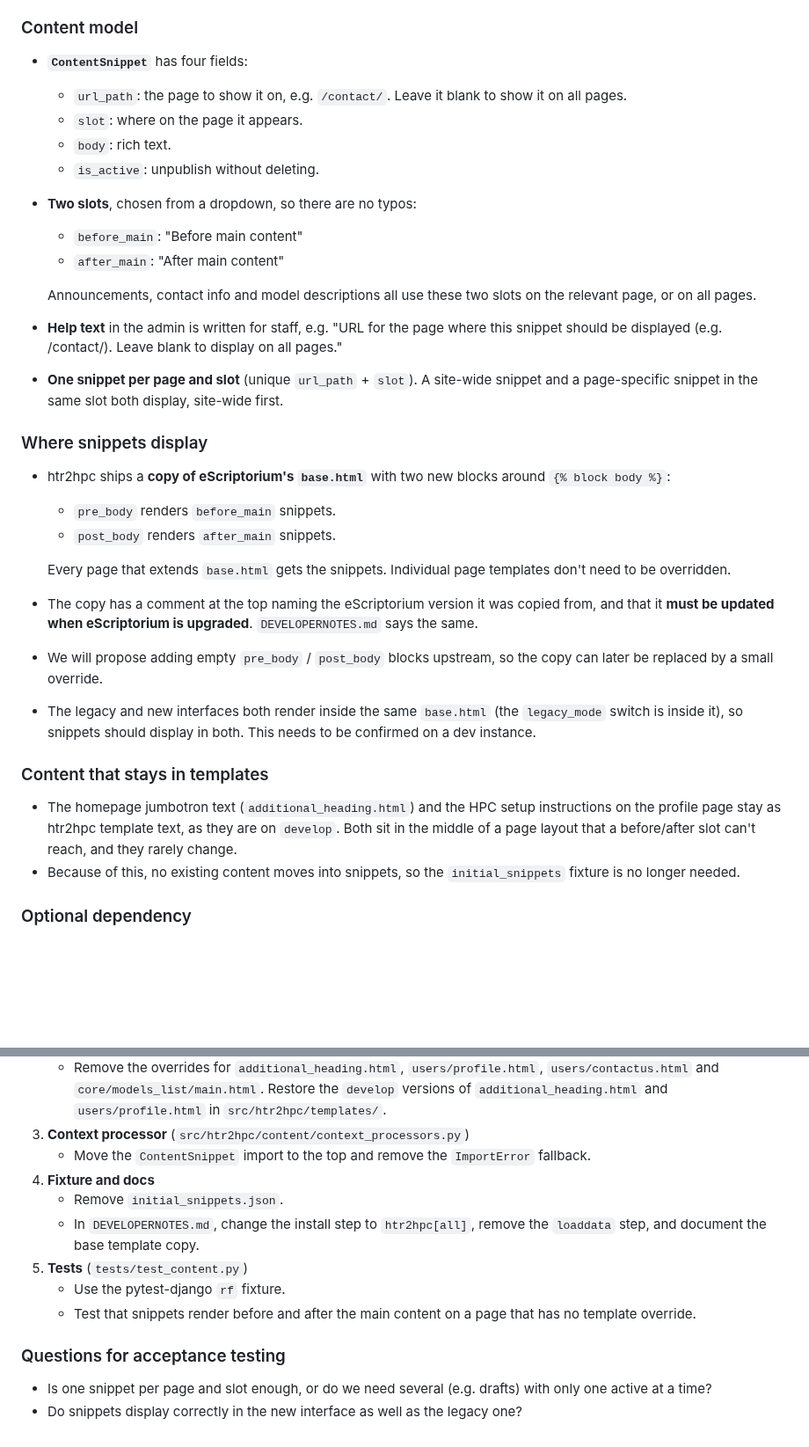
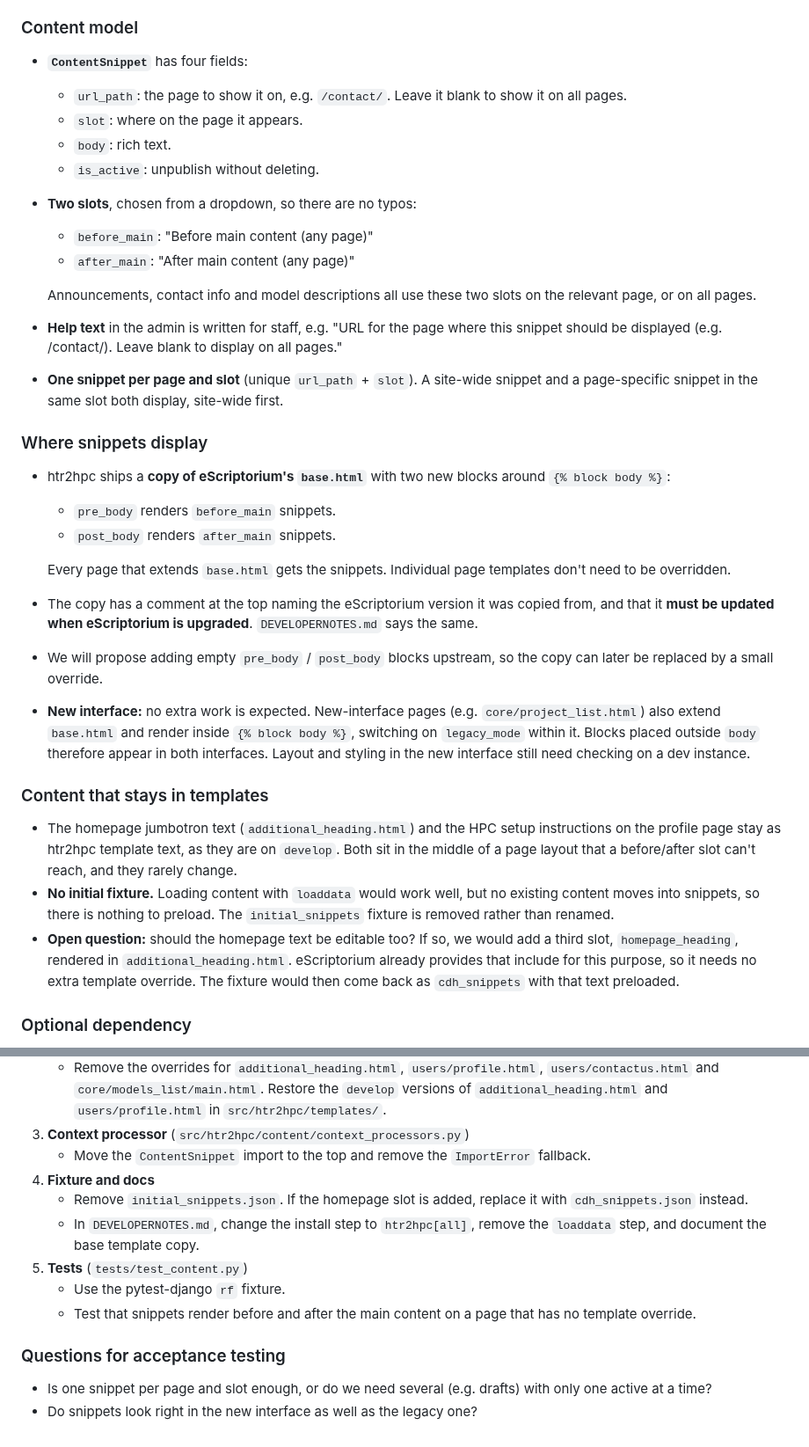
Before and after one commit to Princeton-CDH/htr2hpc, a Markdown page: docs/design-records/80-content-management.md, 2 parts joined by grey strips. Shown at 88% size. Drawn GitHub-style; blank space fills up the shorter version.

Commit message:
Cover remaining review points in the #80 design record
🤖 Supported-by: claude-opus-5.5

```diff
--- a/docs/design-records/80-content-management.md
+++ b/docs/design-records/80-content-management.md
@@ -13,33 +13,43 @@ Staff edit content as Wagtail snippets in the Wagtail admin. Each snippet is sho
 ### Content model
 
 - **`ContentSnippet`** has four fields:
+
   - `url_path`: the page to show it on, e.g. `/contact/`. Leave it blank to show it on all pages.
   - `slot`: where on the page it appears.
   - `body`: rich text.
   - `is_active`: unpublish without deleting.
+
 - **Two slots**, chosen from a dropdown, so there are no typos:
-  - `before_main`: "Before main content"
-  - `after_main`: "After main content"
+
+  - `before_main`: "Before main content (any page)"
+  - `after_main`: "After main content (any page)"
 
   Announcements, contact info and model descriptions all use these two slots on the relevant page, or on all pages.
+
 - **Help text** in the admin is written for staff, e.g. "URL for the page where this snippet should be displayed (e.g. /contact/). Leave blank to display on all pages."
+
 - **One snippet per page and slot** (unique `url_path` + `slot`). A site-wide snippet and a page-specific snippet in the same slot both display, site-wide first.
 
 ### Where snippets display
 
 - htr2hpc ships a **copy of eScriptorium's `base.html`** with two new blocks around `{% block body %}`:
+
   - `pre_body` renders `before_main` snippets.
   - `post_body` renders `after_main` snippets.
 
   Every page that extends `base.html` gets the snippets. Individual page templates don't need to be overridden.
+
 - The copy has a comment at the top naming the eScriptorium version it was copied from, and that it **must be updated when eScriptorium is upgraded**. `DEVELOPERNOTES.md` says the same.
+
 - We will propose adding empty `pre_body` / `post_body` blocks upstream, so the copy can later be replaced by a small override.
-- The legacy and new interfaces both render inside the same `base.html` (the `legacy_mode` switch is inside it), so snippets should display in both. This needs to be confirmed on a dev instance.
+
+- **New interface:** no extra work is expected. New-interface pages (e.g. `core/project_list.html`) also extend `base.html` and render inside `{% block body %}`, switching on `legacy_mode` within it. Blocks placed outside `body` therefore appear in both interfaces. Layout and styling in the new interface still need checking on a dev instance.
 
 ### Content that stays in templates
 
 - The homepage jumbotron text (`additional_heading.html`) and the HPC setup instructions on the profile page stay as htr2hpc template text, as they are on `develop`. Both sit in the middle of a page layout that a before/after slot can't reach, and they rarely change.
-- Because of this, no existing content moves into snippets, so the `initial_snippets` fixture is no longer needed.
+- **No initial fixture.** Loading content with `loaddata` would work well, but no existing content moves into snippets, so there is nothing to preload. The `initial_snippets` fixture is removed rather than renamed.
+- **Open question:** should the homepage text be editable too? If so, we would add a third slot, `homepage_heading`, rendered in `additional_heading.html`. eScriptorium already provides that include for this purpose, so it needs no extra template override. The fixture would then come back as `cdh_snippets` with that text preloaded.
 
 ### Optional dependency
 
@@ -69,7 +79,7 @@ Staff edit content as Wagtail snippets in the Wagtail admin. Each snippet is sho
 3. **Context processor** (`src/htr2hpc/content/context_processors.py`)
    - Move the `ContentSnippet` import to the top and remove the `ImportError` fallback.
 4. **Fixture and docs**
-   - Remove `initial_snippets.json`.
+   - Remove `initial_snippets.json`. If the homepage slot is added, replace it with `cdh_snippets.json` instead.
    - In `DEVELOPERNOTES.md`, change the install step to `htr2hpc[all]`, remove the `loaddata` step, and document the base template copy.
 5. **Tests** (`tests/test_content.py`)
    - Use the pytest-django `rf` fixture.
@@ -78,4 +88,4 @@ Staff edit content as Wagtail snippets in the Wagtail admin. Each snippet is sho
 ### Questions for acceptance testing
 
 - Is one snippet per page and slot enough, or do we need several (e.g. drafts) with only one active at a time?
-- Do snippets display correctly in the new interface as well as the legacy one?
+- Do snippets look right in the new interface as well as the legacy one?
```
